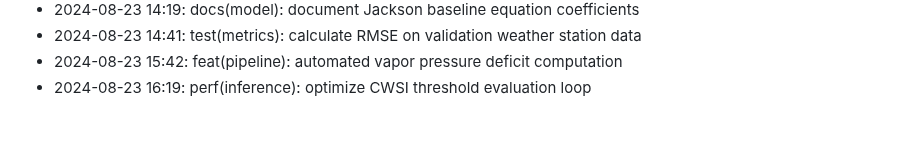
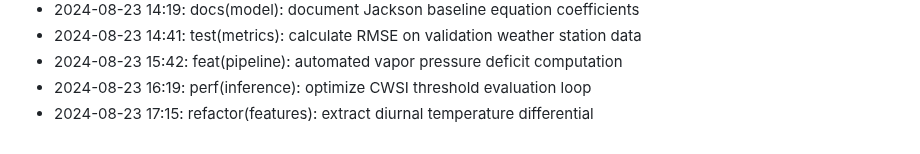
Before and after one commit to lak-is-law/crop-water-stress-prediction, a Markdown page: docs/changelog.md, the part around the change. GitHub-like rendering.

Commit message:
refactor(features): extract diurnal temperature differential

```diff
--- a/docs/changelog.md
+++ b/docs/changelog.md
@@ -53,3 +53,4 @@
 - 2024-08-23 14:41: test(metrics): calculate RMSE on validation weather station data
 - 2024-08-23 15:42: feat(pipeline): automated vapor pressure deficit computation
 - 2024-08-23 16:19: perf(inference): optimize CWSI threshold evaluation loop
+- 2024-08-23 17:15: refactor(features): extract diurnal temperature differential
```
